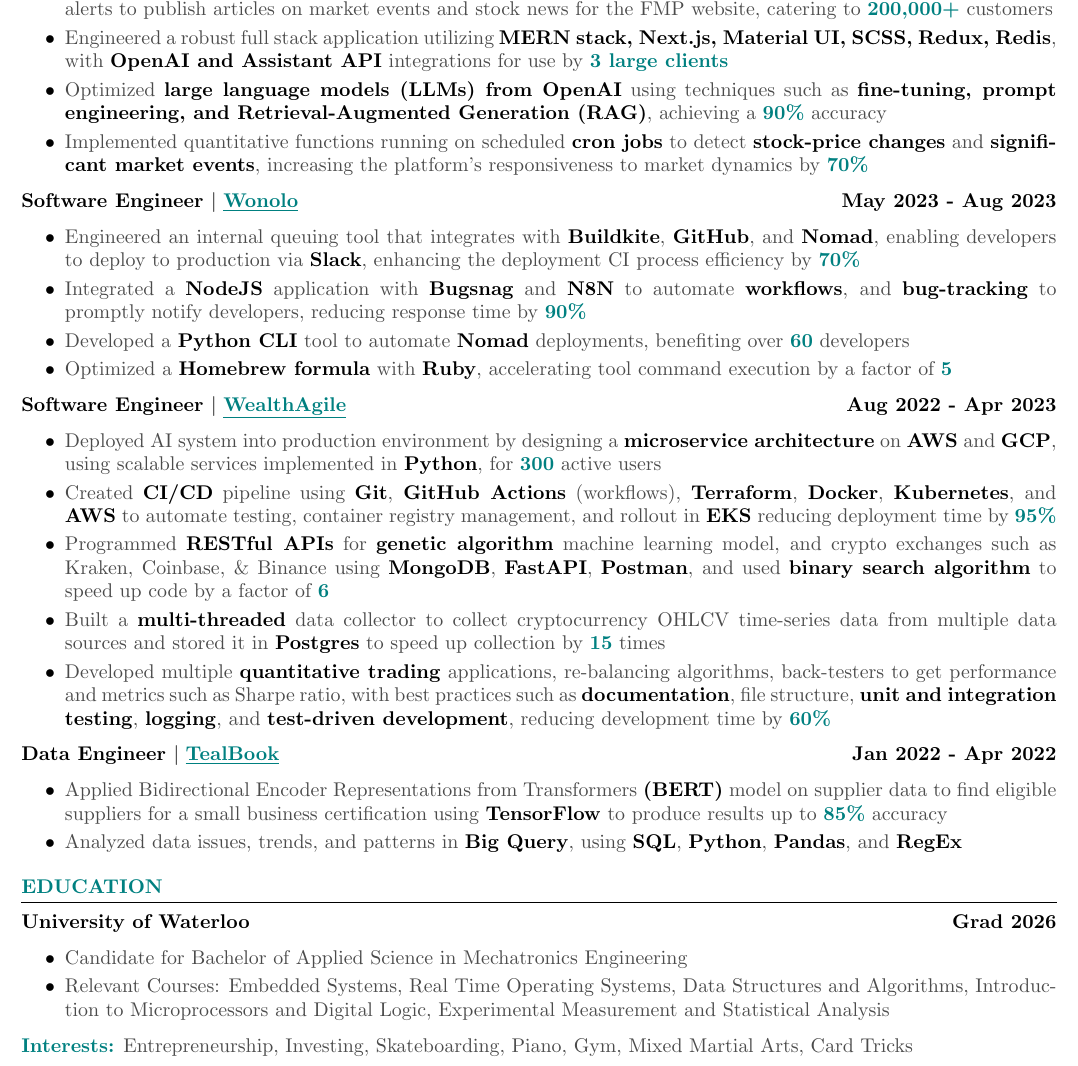
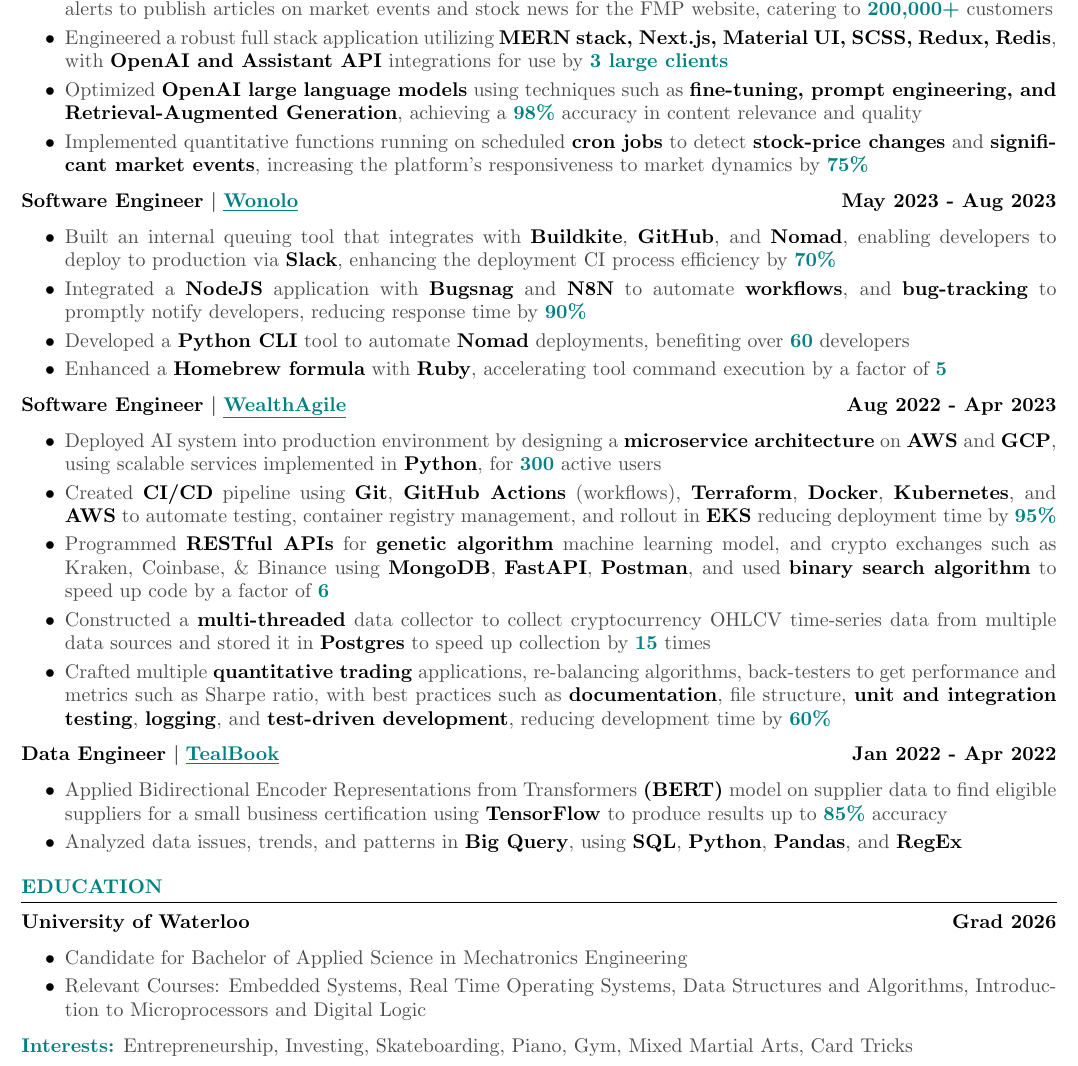
Before and after one commit to rayanthefirst/resume-latex, a LaTeX CV (rayan_ahmad_software.tex, which reads components/education.tex, components/work_experience.tex): part of the page, cut so that both start at the same text. Compiled offline with pdfLaTeX.

Commit message:
updated resume - 5/13/2024

```diff
--- a/components/education.tex
+++ b/components/education.tex
@@ -3,6 +3,6 @@
 \begin{itemize}
     \itemsep -4pt {}
     \item Candidate for Bachelor of Applied Science in Mechatronics Engineering
-    \item Relevant Courses: Embedded Systems, Real Time Operating Systems, Data Structures and Algorithms, Introduction to Microprocessors and Digital Logic, Experimental Measurement and Statistical Analysis
+    \item Relevant Courses: Embedded Systems, Real Time Operating Systems, Data Structures and Algorithms, Introduction to Microprocessors and Digital Logic
 \end{itemize}
 \end{rSection}}
--- a/components/work_experience.tex
+++ b/components/work_experience.tex
@@ -6,8 +6,8 @@
     \itemsep -4pt {}
     \item Spearheaded the creation of an \highlight{automated financial news writer}, leveraging real-time market data, news, and alerts to publish articles on market events and stock news for the FMP website, catering to \tealcolor{200,000+} customers
     \item Engineered a robust full stack application utilizing \highlight{MERN stack, Next.js, Material UI, SCSS, Redux, Redis}, with \highlight{OpenAI and Assistant API} integrations for use by \tealcolor{3 large clients}
-    \item Optimized \highlight{large language models (LLMs) from OpenAI} using techniques such as \highlight{fine-tuning, prompt engineering, and Retrieval-Augmented Generation (RAG)}, achieving a \tealcolor{90\%} accuracy
-    \item Implemented quantitative functions running on scheduled \highlight{cron jobs} to detect \highlight{stock-price changes} and \highlight{significant market events}, increasing the platform's responsiveness to market dynamics by \tealcolor{70\%}
+    \item Optimized \highlight{OpenAI large language models} using techniques such as \highlight{fine-tuning, prompt engineering, and Retrieval-Augmented Generation}, achieving a \tealcolor{98\%} accuracy in content relevance and quality
+    \item Implemented quantitative functions running on scheduled \highlight{cron jobs} to detect \highlight{stock-price changes} and \highlight{significant market events}, increasing the platform's responsiveness to market dynamics by \tealcolor{75\%}
 \end{itemize}
 
 % \highlight{Co-Founder $|$} \href{https://dmz.torontomu.ca/basecamp-2023-unveiling-this-years-winners#NearMe}{\tealcolor{\underline{NearMe}}} \hfill \highlight{May 2023 - Aug 2023}
@@ -20,12 +20,12 @@
 \highlight{Software Engineer $|$} \href{https://www.wonolo.com/}{\tealcolor{\underline{Wonolo}}}  \hfill \highlight{May 2023 - Aug 2023}
 \begin{itemize}
     \itemsep -4pt {}
-    \item Engineered an internal queuing tool that integrates with \highlight{Buildkite}, \highlight{GitHub}, and \highlight{Nomad}, enabling developers to deploy to production via \highlight{Slack}, enhancing the deployment CI process efficiency by \tealcolor{70\%}
+    \item Built an internal queuing tool that integrates with \highlight{Buildkite}, \highlight{GitHub}, and \highlight{Nomad}, enabling developers to deploy to production via \highlight{Slack}, enhancing the deployment CI process efficiency by \tealcolor{70\%}
     \item Integrated a \highlight{NodeJS} application with \highlight{Bugsnag} and \highlight{N8N} to automate \highlight{workflows}, and \highlight{bug-tracking} to promptly notify developers, reducing response time by \tealcolor{90\%}
     % \item Developed a \highlight{Python CLI} tool to automate \highlight{Nomad} deployments, streamline testing, and sharing environments, benefiting over \tealcolor{60} developers
     \item Developed a \highlight{Python CLI} tool to automate \highlight{Nomad} deployments, benefiting over \tealcolor{60} developers
     % \item Optimized a \highlight{Homebrew formula} with \highlight{Ruby}, and a virtual environment, accelerating tool command execution by a factor of \tealcolor{5}
-    \item Optimized a \highlight{Homebrew formula} with \highlight{Ruby}, accelerating tool command execution by a factor of \tealcolor{5}
+    \item Enhanced a \highlight{Homebrew formula} with \highlight{Ruby}, accelerating tool command execution by a factor of \tealcolor{5}
 \end{itemize}
 
 % \highlight{Software Engineer $|$} \href{https://www.wealthagile.com/}{\tealcolor{\underline{WealthAgile}}} \tealcolor{(Incubated by DMZ)} \hfill \highlight{Aug 2022 - Apr 2023}
@@ -34,9 +34,9 @@
     \itemsep -4pt {}
     \item Deployed AI system into production environment by designing a \highlight{microservice architecture} on \highlight{AWS} and \highlight{GCP}, using scalable services implemented in \highlight{Python}, for \tealcolor{300} active users
     \item Created \highlight{CI/CD} pipeline using \highlight{Git}, \highlight{GitHub Actions} (workflows), \highlight{Terraform}, \highlight{Docker}, \highlight{Kubernetes}, and \highlight{AWS} to automate testing, container registry management, and rollout in \highlight{EKS} reducing deployment time by \tealcolor{95\%}
-        \item Programmed \highlight{RESTful APIs} for \highlight{genetic algorithm} machine learning model, and crypto exchanges such as Kraken, Coinbase, \& Binance using \highlight{MongoDB}, \highlight{FastAPI}, \highlight{Postman}, and used \highlight{binary search algorithm} to speed up code by a factor of \tealcolor{6}
-    \item Built a \highlight{multi-threaded} data collector to collect cryptocurrency OHLCV time-series data from multiple data sources and stored it in \highlight{Postgres} to speed up collection by \tealcolor{15} times
-    \item Developed multiple \highlight{quantitative trading} applications, re-balancing algorithms, back-testers to get performance and metrics such as Sharpe ratio, with best practices such as \highlight{documentation}, file structure, \highlight{unit and integration testing}, \highlight{logging}, and \highlight{test-driven development}, reducing development time by \tealcolor{60\%}
+    \item Programmed \highlight{RESTful APIs} for \highlight{genetic algorithm} machine learning model, and crypto exchanges such as Kraken, Coinbase, \& Binance using \highlight{MongoDB}, \highlight{FastAPI}, \highlight{Postman}, and used \highlight{binary search algorithm} to speed up code by a factor of \tealcolor{6}
+    \item Constructed a \highlight{multi-threaded} data collector to collect cryptocurrency OHLCV time-series data from multiple data sources and stored it in \highlight{Postgres} to speed up collection by \tealcolor{15} times
+    \item Crafted multiple \highlight{quantitative trading} applications, re-balancing algorithms, back-testers to get performance and metrics such as Sharpe ratio, with best practices such as \highlight{documentation}, file structure, \highlight{unit and integration testing}, \highlight{logging}, and \highlight{test-driven development}, reducing development time by \tealcolor{60\%}
 \end{itemize}
 
 % \highlight{Data Quality Analyst $|$} \href{https://www.tealbook.com/}{\tealcolor{\underline{TealBook}}} \hfill \highlight{Jan 2022 - Apr 2022}
```
Also changed, not shown: rayan_ahmad_software.pdf (added), rayan_ahmad_software.tex (renamed from resume_faangpath.tex), resume_faangpath.pdf (deleted), 12 other files.
